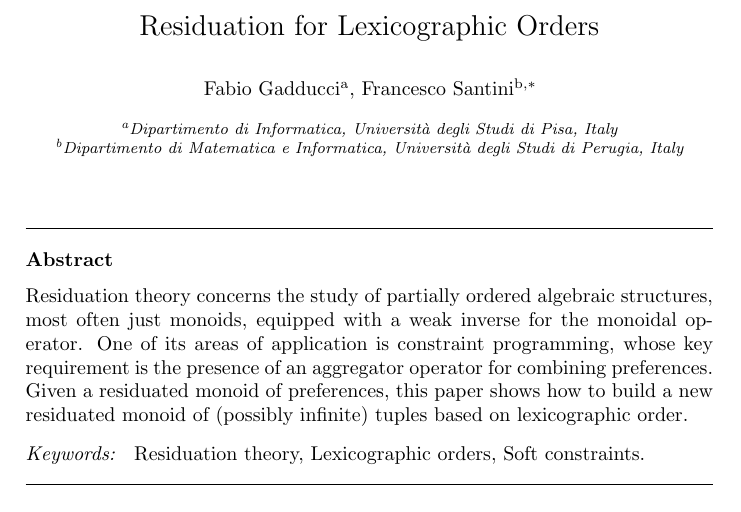
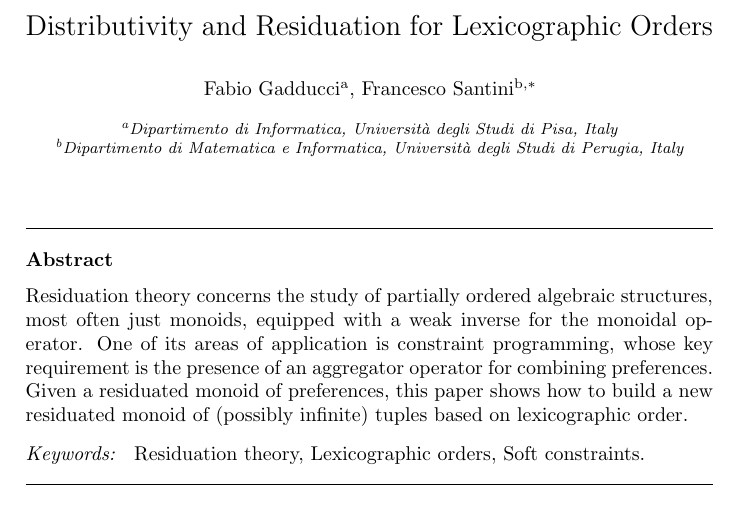
Before and after one commit to francesco-santini/ipl_lexicographic, a LaTeX paper (lexicographic_ipl_final_accepted.tex): part of page 1 of 11, cut so that both start at the same text. Compiled offline with pdfLaTeX.

Commit message:
second_revision

```diff
--- a/lexicographic_ipl_final_accepted.tex
+++ b/lexicographic_ipl_final_accepted.tex
@@ -70,7 +70,7 @@
 
 
 
-\title{Residuation for Lexicographic Orders}
+\title{Distributivity and Residuation for Lexicographic Orders}
 
 
 		\author[pisa]{Fabio Gadducci}
```
Also changed, not shown: Your Submission IPLD2100182R1.png (deleted), 1 other file.
